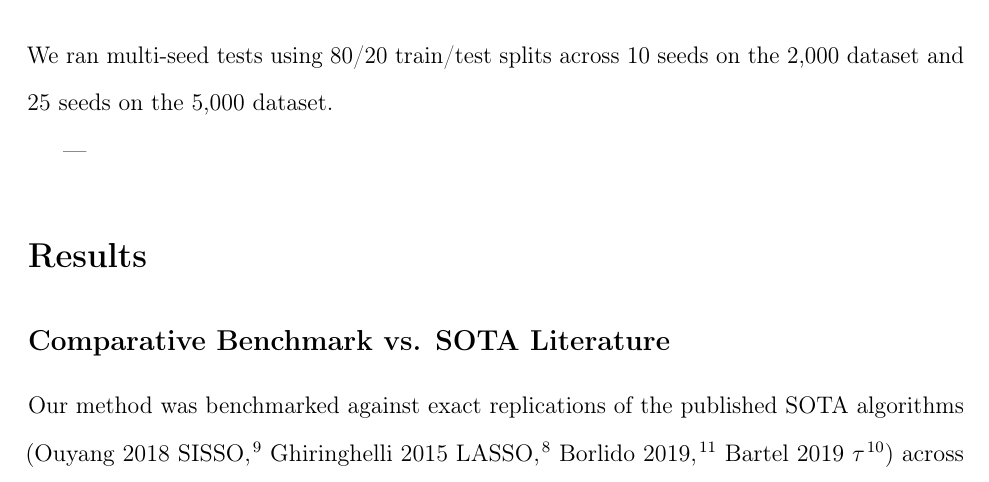
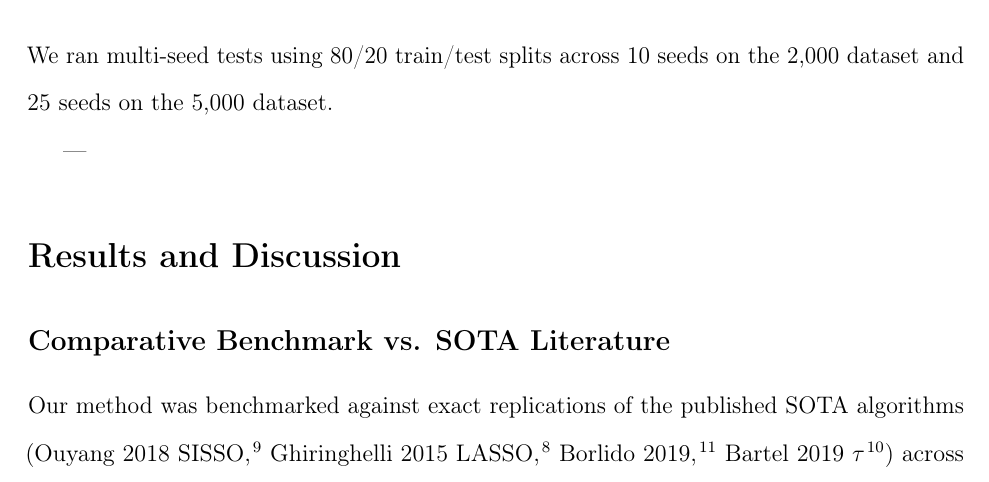
Before and after one commit to nihal-gazi/double_perovskite_compositional_interpretable, a LaTeX paper (paper_acm/main.tex): part of page 13 of 30 before the commit and part of page 13 of 29 after it, cut so that both start at the same text. Compiled offline with pdfLaTeX.

Commit message:
Standardize manuscript structure into 4 primary sections: Introduction, Computational Methods, Results and Discussion, Conclusion

```diff
--- a/paper_acm/main.tex
+++ b/paper_acm/main.tex
@@ -334,7 +334,7 @@ We ran multi-seed tests using 80/20 train/test splits across 10 seeds on the 2,0
 
 ---
 
-\section{Results}
+\section{Results and Discussion}
 
 \subsection{Comparative Benchmark vs. SOTA Literature}
 Our method was benchmarked against exact replications of the published SOTA algorithms (Ouyang 2018 SISSO \cite{ouyang2018sisso}, Ghiringhelli 2015 LASSO \cite{ghiringhelli2015bigdata}, Borlido 2019 \cite{borlido2019large}, Bartel 2019 $\tau$ \cite{bartel2019new}) across both datasets. Tables~\ref{tab:sota_benchmark_ef}--\ref{tab:sota_benchmark_ehull} present the full comparison.
```
Also changed, not shown: paper_acm/main.tex (6 more changed lines), 2 other files.
